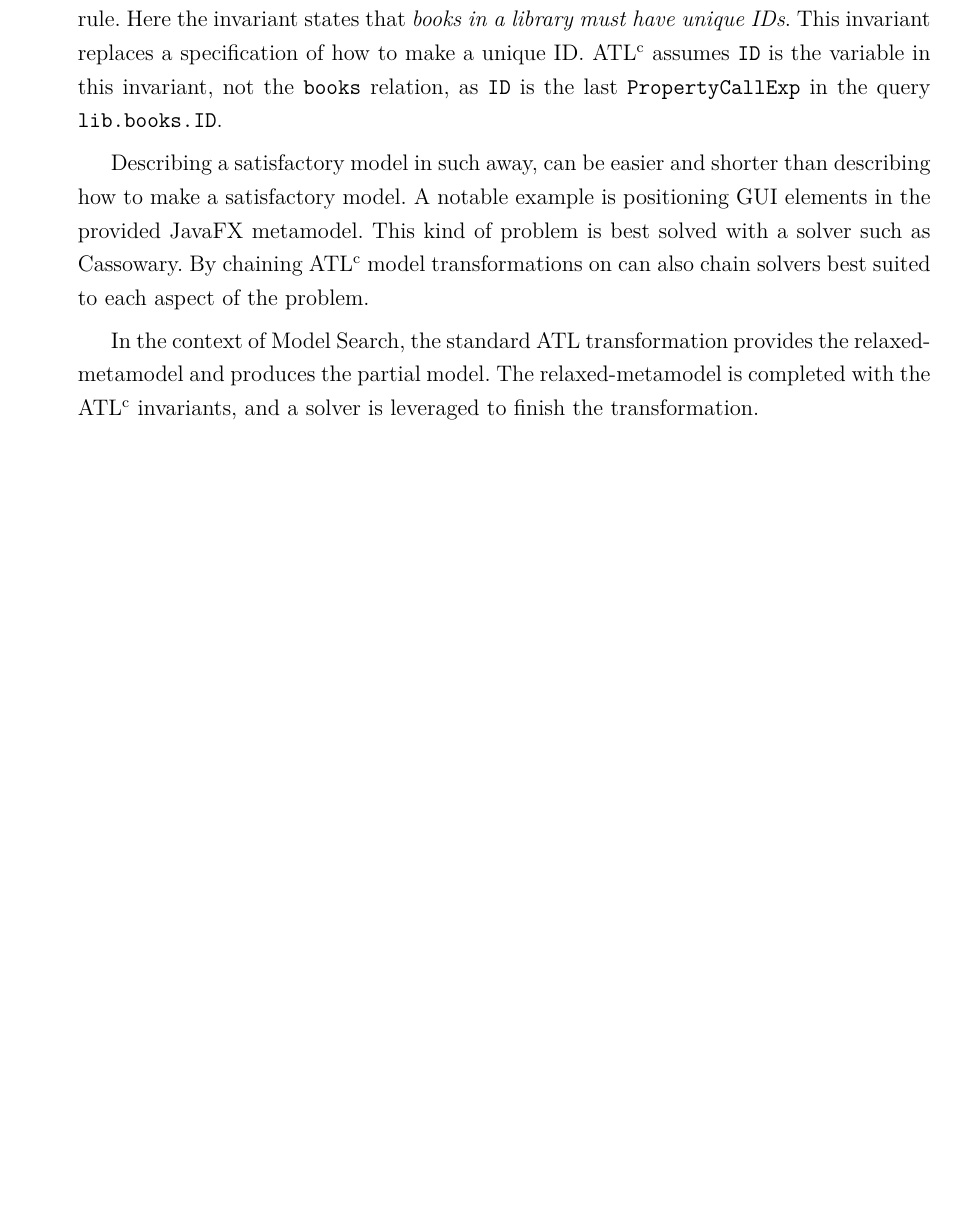
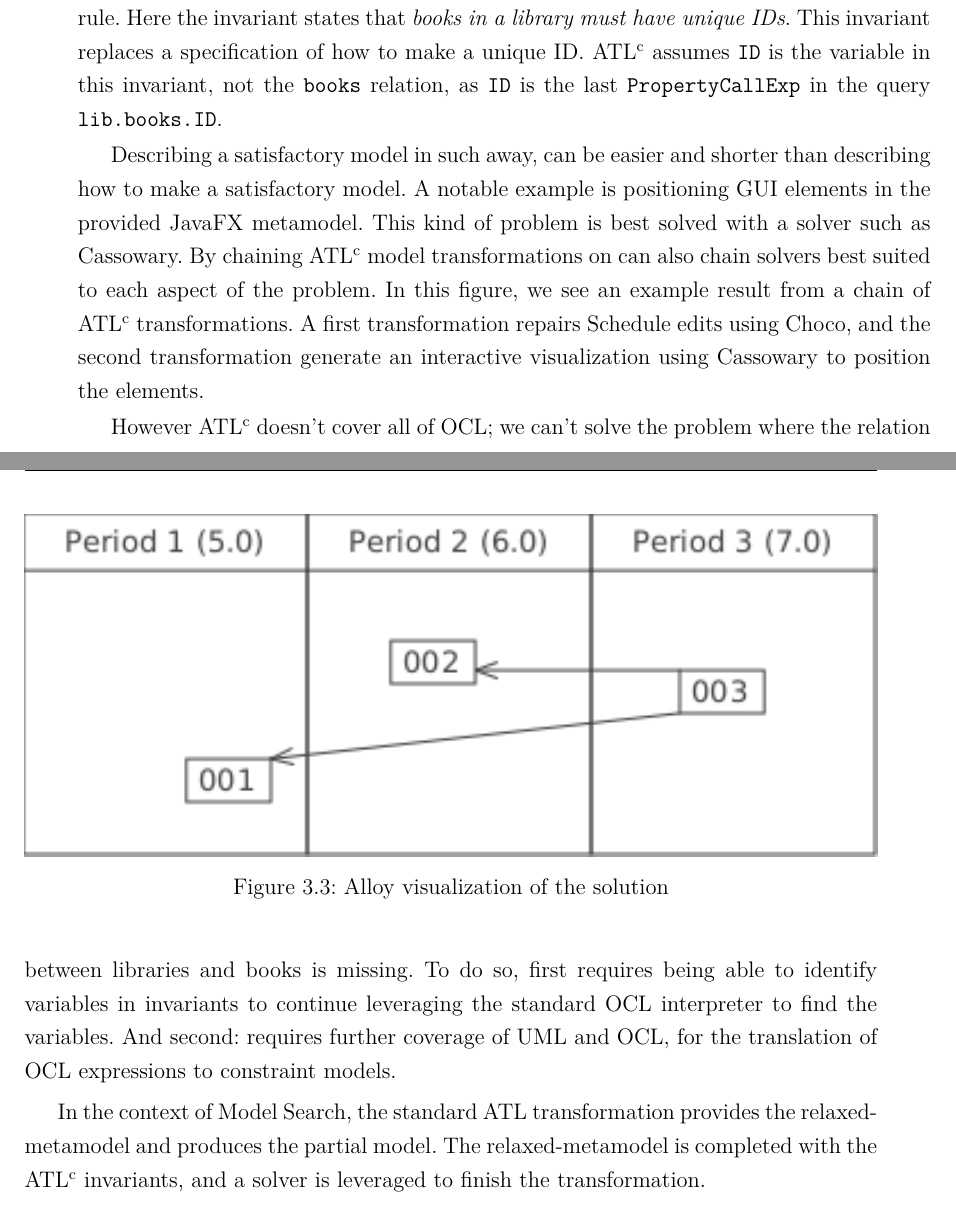
Before and after one commit to ArtemisLemon/Thesis, a LaTeX thesis (main.tex, which reads Context/SOTA/text/atlc.tex): part of page 37 of 114 before the commit and two parts of pages 37 and 38 of 116 after it, the two joined at a grey line, cut so that both start at the same text, the shorter picture padded with empty space. Compiled offline with pdfLaTeX.

Commit message:
added problems to SotA

```diff
--- a/Context/SOTA/text/atlc.tex
+++ b/Context/SOTA/text/atlc.tex
@@ -43,12 +43,22 @@ This invariant replaces a specification of how to make a unique ID.
 ATL$^{\text{c}}$ assumes \inlineocl{ID} is the variable in this invariant, not the \inlineocl{books} relation, as \inlineocl{ID} is the last \inlineocl{PropertyCallExp} in the query \inlineocl{lib.books.ID}.
 
 Describing a satisfactory model in such away, can be easier and shorter than describing how to make a satisfactory model.
-% However ATL$^{\text{c}}$ doesn't cover all of OCL;
-% we can't solve the problem where the relation between libraries and books is missing and if we were to add a constraint such as
 A notable example is positioning GUI elements in the provided JavaFX metamodel.
 This kind of problem is best solved with a solver such as Cassowary.
 By chaining ATL$^{\text{c}}$ model transformations on can also chain solvers best suited to each aspect of the problem.
+\begin{figure}[!ht]
+    \centering
+    \includegraphics[trim={0 0 0 0},width=1\linewidth]{Context/SOTA/figures/atlcschedule.png}
+    \caption{Alloy visualization of the solution}
+    \label{fig:metamodel}
+\end{figure}
+In this figure, we see an example result from a chain of ATL$^{\text{c}}$ transformations.
+A first transformation repairs Schedule edits using Choco, and the second transformation generate an interactive visualization using Cassowary to position the elements.
 
+However ATL$^{\text{c}}$ doesn't cover all of OCL;
+we can't solve the problem where the relation between libraries and books is missing.
+To do so, first requires being able to identify variables in invariants to continue leveraging the standard OCL interpreter to find the variables.
+And second: requires further coverage of UML and OCL, for the translation of OCL expressions to constraint models.
 % \ytodo{Can leverage different kinds of CP solvers, such as Cassowary (simplex) for positioning GUI elements.}
 
 
```
Also changed, not shown: Context/SOTA/text/alloy.tex (+11 -1 lines), Context/SOTA/figures/alloyBookMMsolution.png (added), Context/SOTA/figures/atlcschedule.png (added), main.tex (line endings or trailing spaces).
